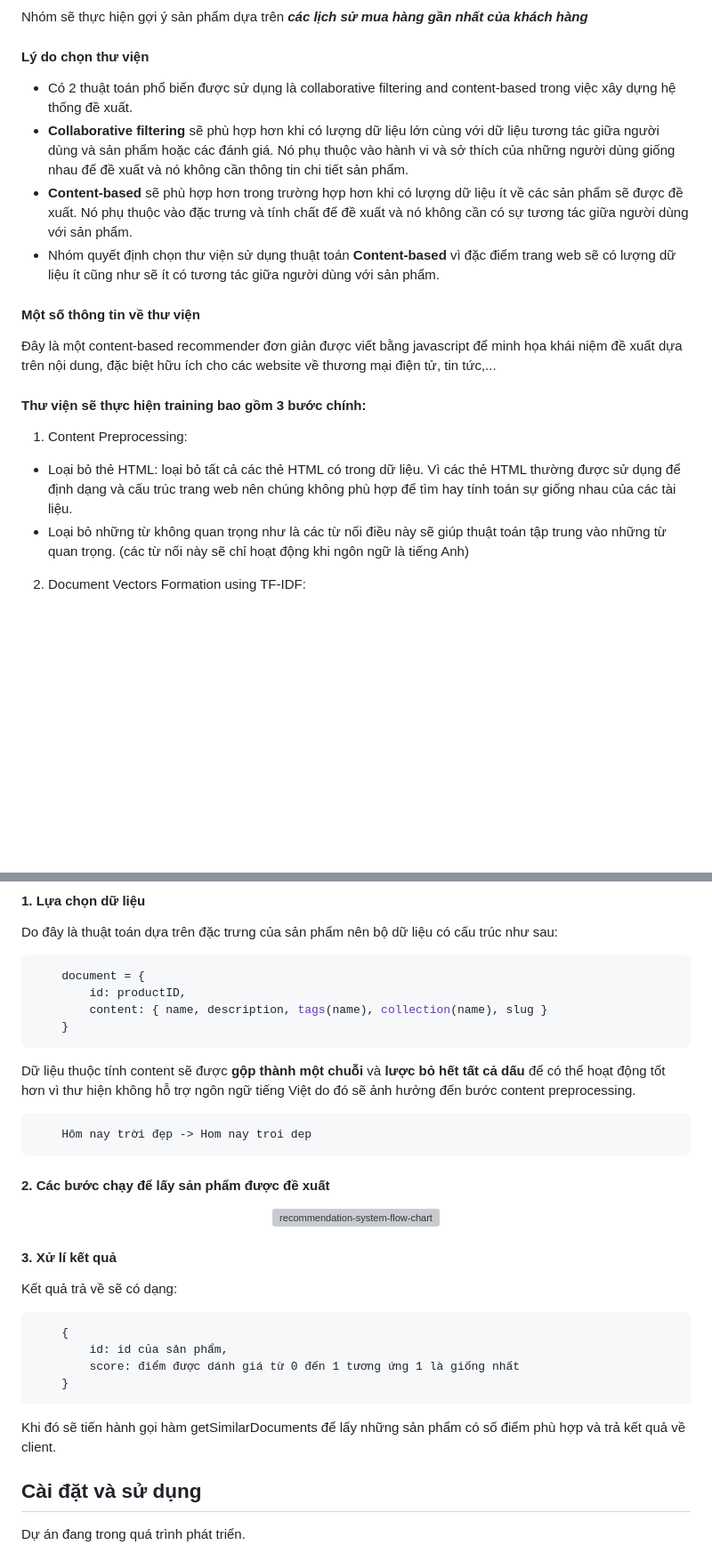
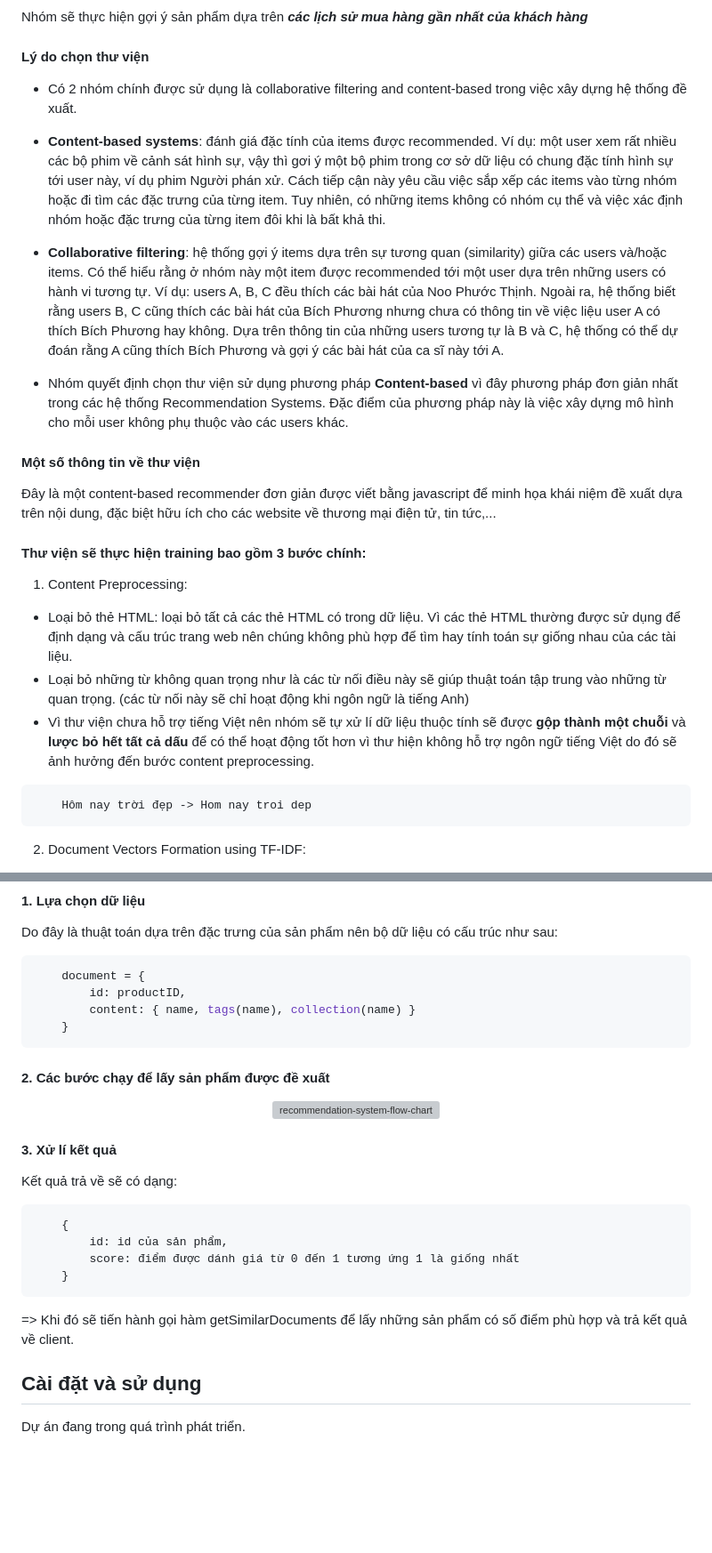
Before and after one commit to DucllOwO/ecommerce-shop, a Markdown page: README.md, 2 parts joined by grey strips. Shown at 89% size. GitHub-like rendering; blank space fills up the shorter version; grey boxes are pictures that could not be loaded.

````diff
--- a/README.md
+++ b/README.md
@@ -51,10 +51,11 @@ Trang web bán quần áo cung cấp một giao diện dễ sử dụng cho khá
 Nhóm sẽ thực hiện gợi ý sản phẩm dựa trên ***các lịch sử mua hàng gần nhất của khách hàng***
 
 #### Lý do chọn thư viện
-- Có 2 thuật toán phổ biến được sử dụng là collaborative filtering and content-based trong việc xây dựng hệ thống đề xuất.
-- **Collaborative filtering** sẽ phù hợp hơn khi có lượng dữ liệu lớn cùng với dữ liệu tương tác giữa người dùng và sản phẩm hoặc các đánh giá. Nó phụ thuộc vào hành vi và sở thích của những người dùng giống nhau để đề xuất và nó không cần thông tin chi tiết sản phẩm.
-- **Content-based** sẽ phù hợp hơn trong trường hợp hơn khi có lượng dữ liệu ít về các sản phẩm sẽ được đề xuất. Nó phụ thuộc vào đặc trưng và tính chất để đề xuất và nó không cần có sự tương tác giữa người dùng với sản phẩm.
-- Nhóm quyết định chọn thư viện sử dụng thuật toán **Content-based** vì đặc điểm trang web sẽ có lượng dữ liệu ít cũng như sẽ ít có tương tác giữa người dùng với sản phẩm.
+- Có 2 nhóm chính được sử dụng là collaborative filtering and content-based trong việc xây dựng hệ thống đề xuất.
+- **Content-based systems**: đánh giá đặc tính của items được recommended. Ví dụ: một user xem rất nhiều các bộ phim về cảnh sát hình sự, vậy thì gơi ý một bộ phim trong cơ sở dữ liệu có chung đặc tính hình sự tới user này, ví dụ phim Người phán xử. Cách tiếp cận này yêu cầu việc sắp xếp các items vào từng nhóm hoặc đi tìm các đặc trưng của từng item. Tuy nhiên, có những items không có nhóm cụ thể và việc xác định nhóm hoặc đặc trưng của từng item đôi khi là bất khả thi.
+
+- **Collaborative filtering**: hệ thống gợi ý items dựa trên sự tương quan (similarity) giữa các users và/hoặc items. Có thể hiểu rằng ở nhóm này một item được recommended tới một user dựa trên những users có hành vi tương tự. Ví dụ: users A, B, C đều thích các bài hát của Noo Phước Thịnh. Ngoài ra, hệ thống biết rằng users B, C cũng thích các bài hát của Bích Phương nhưng chưa có thông tin về việc liệu user A có thích Bích Phương hay không. Dựa trên thông tin của những users tương tự là B và C, hệ thống có thể dự đoán rằng A cũng thích Bích Phương và gợi ý các bài hát của ca sĩ này tới A.
+- Nhóm quyết định chọn thư viện sử dụng phương pháp **Content-based** vì đây phương pháp đơn giản nhất trong các hệ thống Recommendation Systems. Đặc điểm của phương pháp này là việc xây dựng mô hình cho mỗi user không phụ thuộc vào các users khác.
 
 #### Một số thông tin về thư viện
 Đây là một content-based recommender đơn giản được viết bằng javascript để minh họa khái niệm đề xuất dựa trên nội dung, đặc biệt hữu ích cho các website về thương mại điện tử, tin tức,...
@@ -64,6 +65,10 @@ Nhóm sẽ thực hiện gợi ý sản phẩm dựa trên ***các lịc
 1. Content Preprocessing:
 - Loại bỏ thẻ HTML: loại bỏ tất cả các thẻ HTML có trong dữ liệu. Vì các thẻ HTML thường được sử dụng để định dạng và cấu trúc trang web nên chúng không phù hợp để tìm hay tính toán sự giống nhau của các tài liệu.
 - Loại bỏ những từ không quan trọng như là các từ nối điều này sẽ giúp thuật toán tập trung vào những từ quan trọng. (các từ nối này sẽ chỉ hoạt động khi ngôn ngữ là tiếng Anh)
+- Vì thư viện chưa hỗ trợ tiếng Việt nên nhóm sẽ tự xử lí dữ liệu thuộc tính sẽ được **gộp thành một chuỗi** và **lược bỏ hết tất cả dấu** để có thể hoạt động tốt hơn vì thư hiện không hỗ trợ ngôn ngữ tiếng Việt do đó sẽ ảnh hưởng đến bước content preprocessing.
+```Ví dụ như:
+    Hôm nay trời đẹp -> Hom nay troi dep
+```
 2. Document Vectors Formation using TF-IDF:
 - TF-IDF (Term Frequency-Inverse Document Frequency): là một thuật toán tiện dụng sử dụng tần suất xuất hiện của các từ để xác định mức độ liên quan của các từ đó đối với một tài liệu nhất định.
 - Nó tính đến cả tần suất của thuật ngữ trong tài liệu hiện tại (TF) và độ hiếm của nó trên tất cả các tài liệu (IDF). TF-IDF gán trọng số cao hơn cho các thuật ngữ xuất hiện thường xuyên hơn trong tài liệu hiện tại nhưng ít phổ biến hơn trong các tài liệu khác, do đó nắm bắt được tầm quan trọng tương đối của chúng.
@@ -80,12 +85,8 @@ Do đây là thuật toán dựa trên đặc trưng của sản phẩm n
 ```typescript
     document = {
         id: productID,
-        content: { name, description, tags(name), collection(name), slug }
+        content: { name, tags(name), collection(name) }
     }
-```
-Dữ liệu thuộc tính content sẽ được **gộp thành một chuỗi** và **lược bỏ hết tất cả dấu** để có thể hoạt động tốt hơn vì thư hiện không hỗ trợ ngôn ngữ tiếng Việt do đó sẽ ảnh hưởng đến bước content preprocessing.
-```Ví dụ như:
-    Hôm nay trời đẹp -> Hom nay troi dep
 ```
 #### 2. Các bước chạy để lấy sản phẩm được đề xuất
 <div align="center">
@@ -103,7 +104,7 @@ Kết quả trả về sẽ có dạng:
         score: điểm được dánh giá từ 0 đến 1 tương ứng 1 là giống nhất
     }
 ```
-Khi đó sẽ tiến hành gọi hàm getSimilarDocuments để lấy những sản phẩm có số điểm phù hợp và trả kết quả về client.
+=> Khi đó sẽ tiến hành gọi hàm getSimilarDocuments để lấy những sản phẩm có số điểm phù hợp và trả kết quả về client.
 
 
 ## Cài đặt và sử dụng
````
